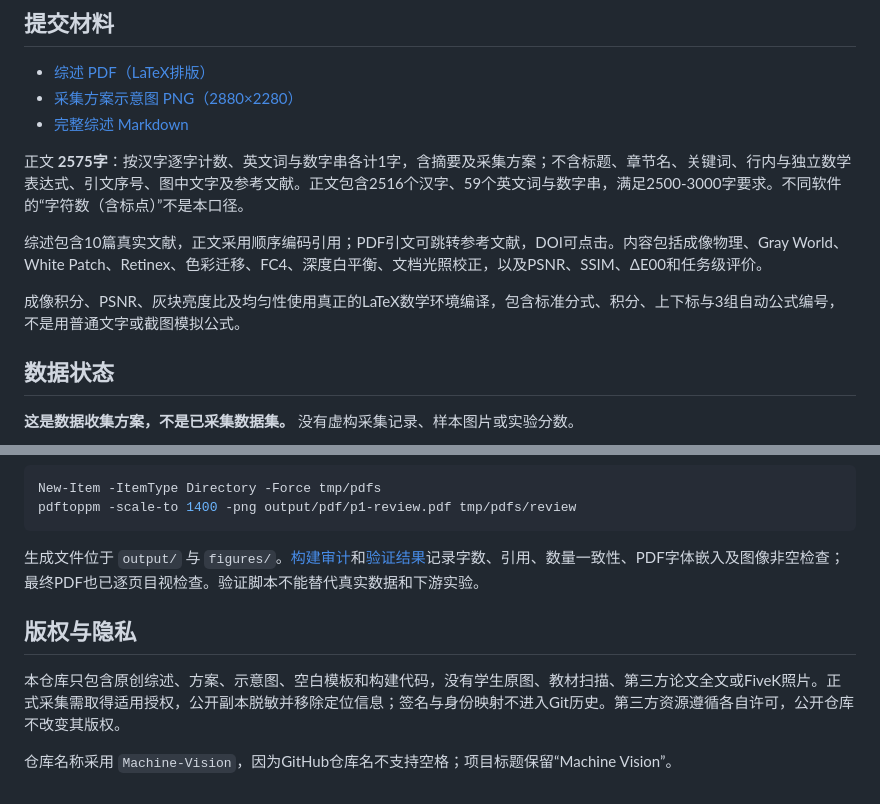
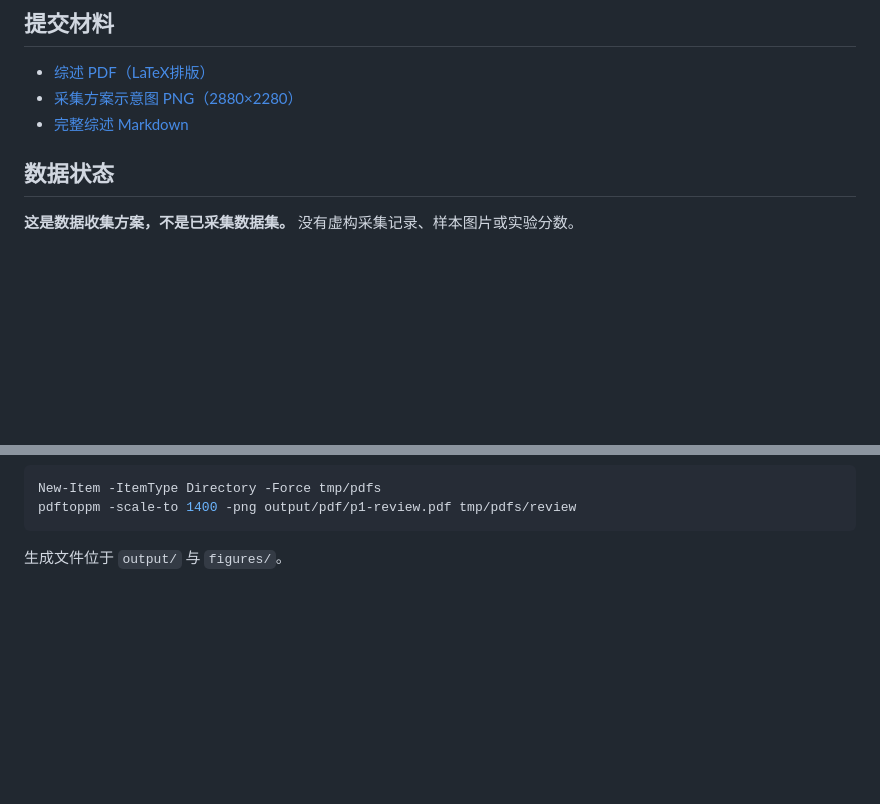
Before and after one commit to 2533598727/Machine-Vision, a Markdown page: README.md, 2 parts joined by grey strips. GitHub-like rendering; blank space fills up the shorter version.

Commit message:
Update README to remove excess content
Removed detailed descriptions of the document content, copyright, and privacy information from the README.

````diff
--- a/README.md
+++ b/README.md
@@ -7,13 +7,6 @@ P1：文档图像偏色与光照不均的技术综述及视觉数据收集方案
 - [综述 PDF（LaTeX排版）](output/pdf/p1-review.pdf)
 - [采集方案示意图 PNG（2880×2280）](figures/collection-plan.png)
 - [完整综述 Markdown](output/review.md)
-
-正文 **2575字**：按汉字逐字计数、英文词与数字串各计1字，含摘要及采集方案；不含标题、章节名、关键词、行内与独立数学表达式、引文序号、图中文字及参考文献。正文包含2516个汉字、59个英文词与数字串，满足2500-3000字要求。不同软件的“字符数（含标点）”不是本口径。
-
-综述包含10篇真实文献，正文采用顺序编码引用；PDF引文可跳转参考文献，DOI可点击。内容包括成像物理、Gray World、White Patch、Retinex、色彩迁移、FC4、深度白平衡、文档光照校正，以及PSNR、SSIM、ΔE00和任务级评价。
-
-成像积分、PSNR、灰块亮度比及均匀性使用真正的LaTeX数学环境编译，包含标准分式、积分、上下标与3组自动公式编号，不是用普通文字或截图模拟公式。
-
 ## 数据状态
 
 **这是数据收集方案，不是已采集数据集。** 没有虚构采集记录、样本图片或实验分数。
@@ -72,10 +65,4 @@ New-Item -ItemType Directory -Force tmp/pdfs
 pdftoppm -scale-to 1400 -png output/pdf/p1-review.pdf tmp/pdfs/review
 ```
 
-生成文件位于 `output/` 与 `figures/`。[构建审计](output/build-audit.json)和[验证结果](output/verification.json)记录字数、引用、数量一致性、PDF字体嵌入及图像非空检查；最终PDF也已逐页目视检查。验证脚本不能替代真实数据和下游实验。
-
-## 版权与隐私
-
-本仓库只包含原创综述、方案、示意图、空白模板和构建代码，没有学生原图、教材扫描、第三方论文全文或FiveK照片。正式采集需取得适用授权，公开副本脱敏并移除定位信息；签名与身份映射不进入Git历史。第三方资源遵循各自许可，公开仓库不改变其版权。
-
-仓库名称采用 `Machine-Vision`，因为GitHub仓库名不支持空格；项目标题保留“Machine Vision”。
+生成文件位于 `output/` 与 `figures/`。
````
